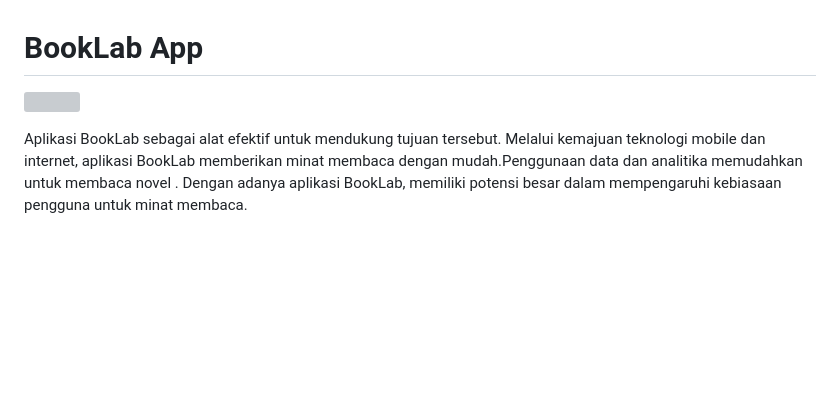
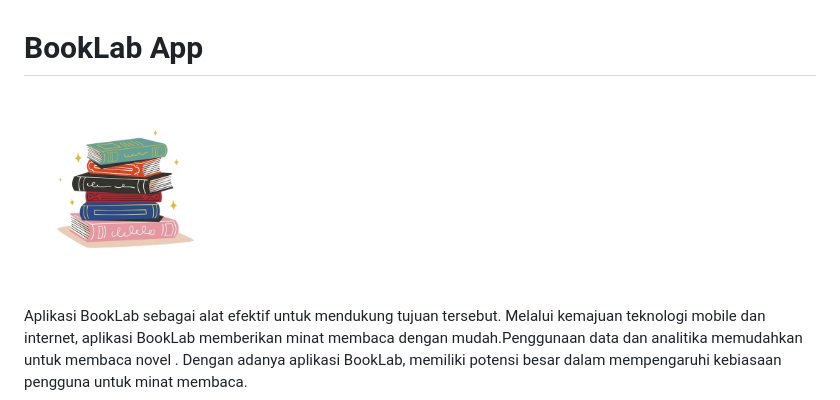
Before and after one commit to miyakaromiyah/BookLab, a Markdown page: README.md, the part around the change. Drawn GitHub-style; blank space fills up the shorter version; grey boxes are pictures that could not be loaded.

Commit message:
fix logo readme

```diff
--- a/README.md
+++ b/README.md
@@ -1,6 +1,6 @@
 # BookLab App
 
-<img src="assets/Image/logo.png" width="200px"><br>
+<img src="assets/Images/logo.png" width="200px"><br>
 
 Aplikasi BookLab sebagai alat efektif untuk mendukung tujuan tersebut. Melalui kemajuan teknologi mobile dan internet, aplikasi BookLab memberikan minat membaca dengan mudah.Penggunaan data dan analitika memudahkan untuk membaca novel . Dengan adanya aplikasi BookLab, memiliki potensi besar dalam mempengaruhi kebiasaan pengguna untuk minat membaca.
 
```
